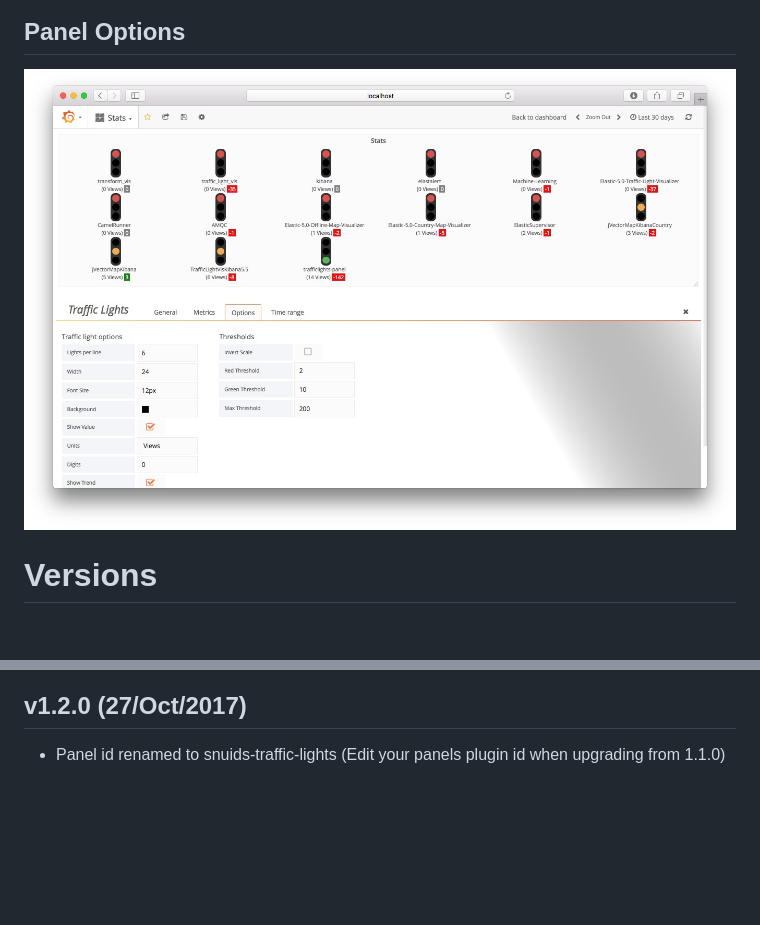
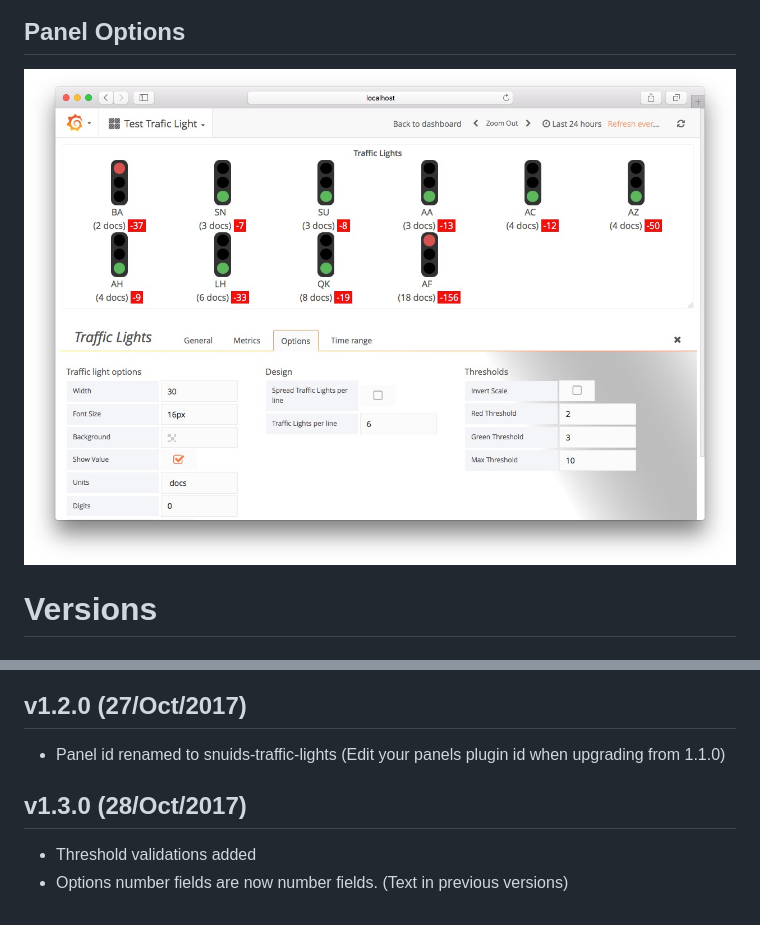
Before and after one commit to snuids/trafficlights-panel, a Markdown page: README.md, 2 parts joined by grey strips. Rendered like a GitHub page; pictures changed too: src/img/screenshot-traffic-options.jpg; blank space fills up the shorter version.

```diff
--- a/README.md
+++ b/README.md
@@ -36,3 +36,7 @@ Copy the dist folder in your grafana plugin directory and rename it to trafficli
 
 ## v1.2.0 (27/Oct/2017)
 - Panel id renamed to snuids-traffic-lights (Edit your panels plugin id when upgrading from 1.1.0)
+
+## v1.3.0 (28/Oct/2017)
+- Threshold validations added
+- Options number fields are now number fields. (Text in previous versions)
```
Also changed, not shown: dist/README.md (+8 -0 lines), 11 other files.
